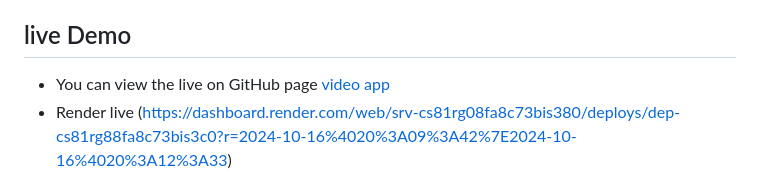
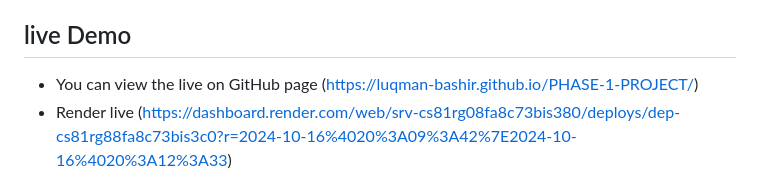
Before and after one commit to luqman-bashir/PHASE-1-PROJECT, a Markdown page: README.md, the part around the change. Drawn GitHub-style.

```diff
--- a/README.md
+++ b/README.md
@@ -99,7 +99,7 @@ Open a Pull Request.
 Please ensure your code adheres to the project's coding standards and includes proper documentation.
 
 ## live Demo
-* You can view the live on GitHub page [video app](https://luqman-bashir.github.io/PHASE-1-PROJECT/)
+* You can view the live on GitHub page (https://luqman-bashir.github.io/PHASE-1-PROJECT/)
 * Render live (https://dashboard.render.com/web/srv-cs81rg08fa8c73bis380/deploys/dep-cs81rg88fa8c73bis3c0?r=2024-10-16%4020%3A09%3A42%7E2024-10-16%4020%3A12%3A33)
 
 
```
